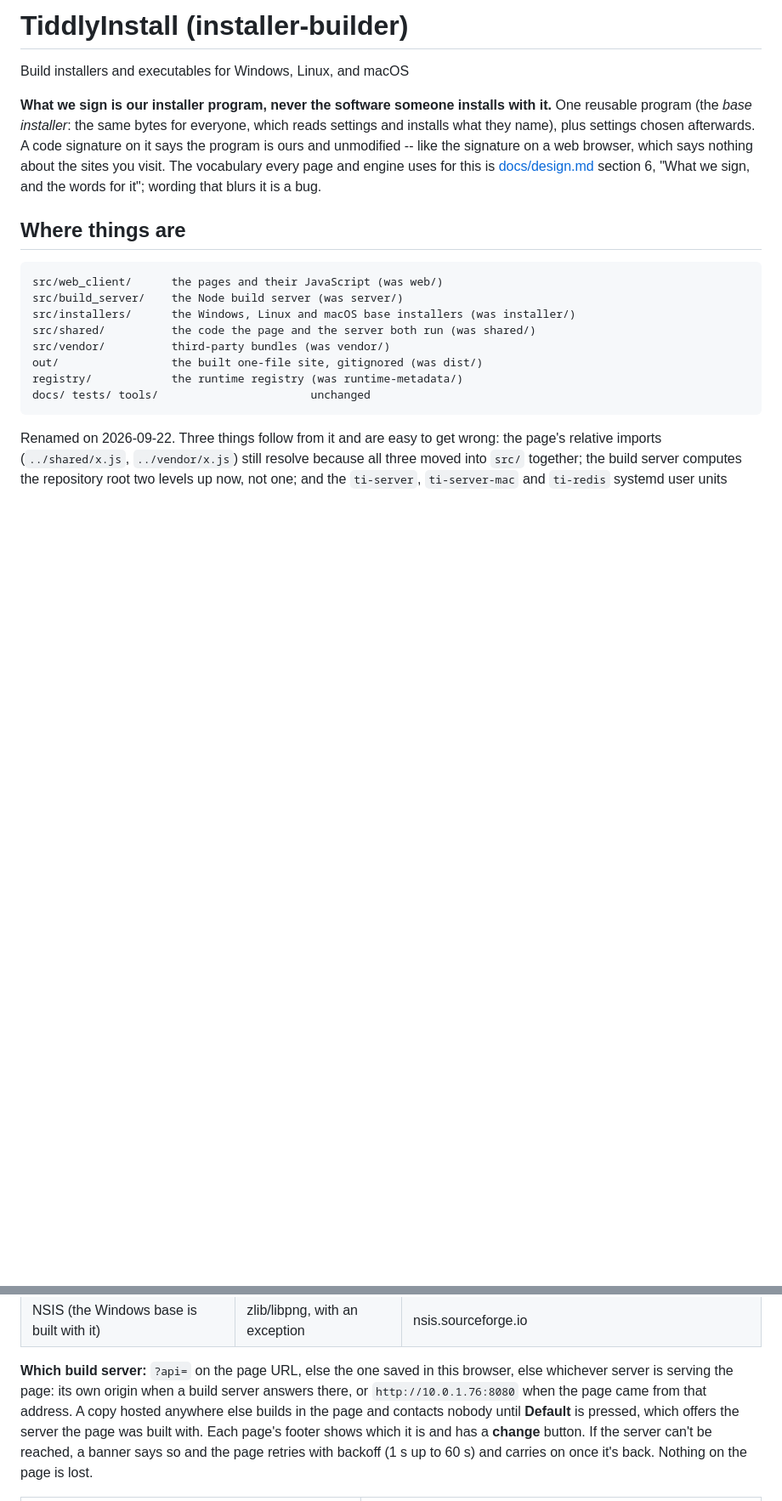
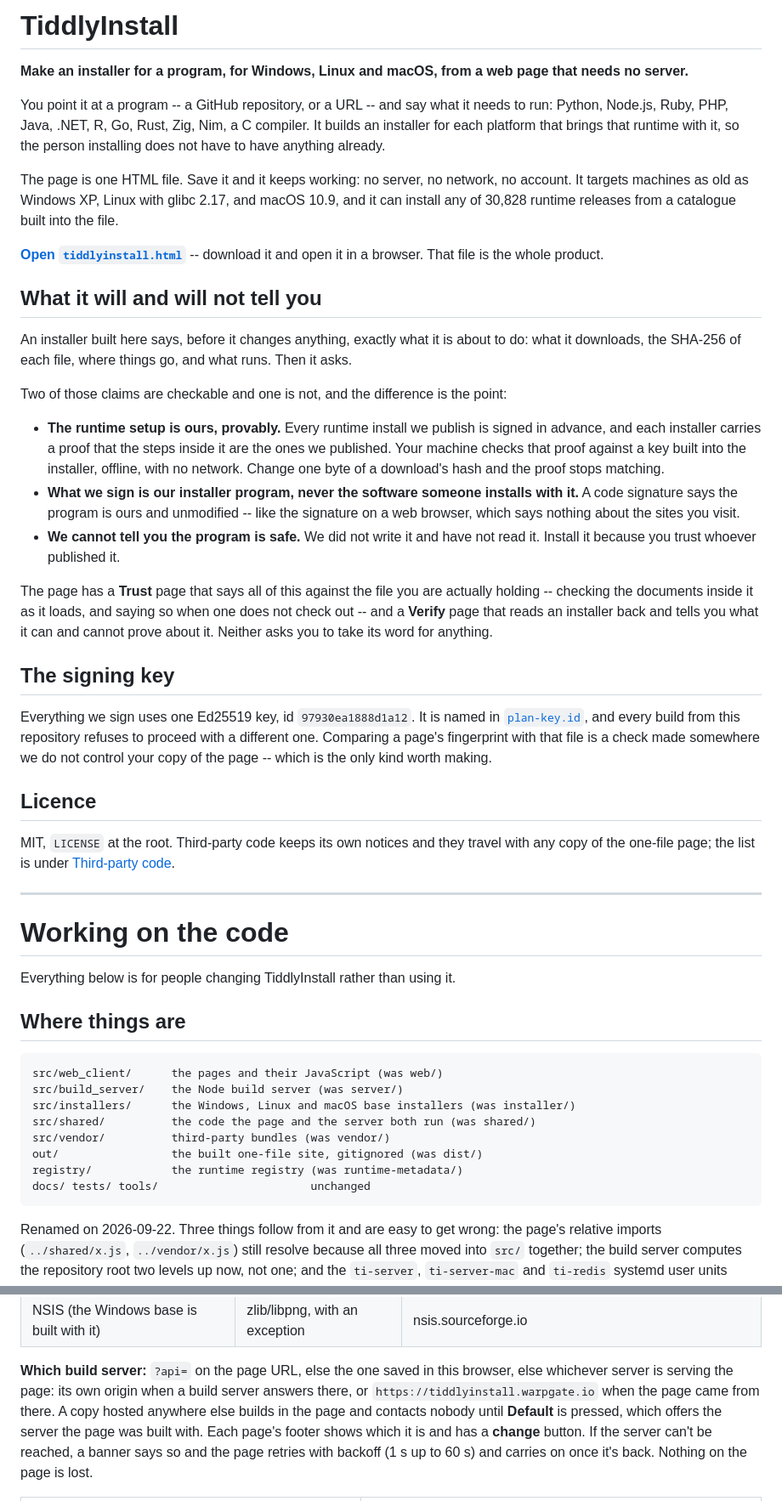
Before and after one commit to robertsdotpm/tiddlyinstall, a Markdown page: README.md, 2 parts joined by grey strips. Shown at 85% size. Drawn GitHub-style; blank space fills up the shorter version.

Commit message:
A README a stranger can read
The first thing in it was a rename that happened on 2026-09-22 and a note
about which folder used to be called what. That is the right first thing
for the four people who already work on this and the wrong one for
everybody arriving from a link.

So: what it makes, that the page is one file that keeps working when
saved, what an installer shows before it changes anything, and the three
claims in order of how much they are worth -- the runtime setup is ours
and provably so, the signature on the program is ours and says nothing
about what it installs, and we cannot tell you the program is safe. Then
the key id and plan-key.id, since comparing a fingerprint against the
repository is a check made somewhere we do not control the reader's copy
of the page. Everything that was there is below "Working on the code",
unchanged.

Two lab addresses went with it: the "which build server" paragraph named
http://10.0.1.76:8080 as what a page connects to, and the example command
for running the server passed it as -public.

Co-Authored-By: Claude Opus 5 (1M context) <noreply@anthropic.com>

```diff
--- a/README.md
+++ b/README.md
@@ -1,14 +1,69 @@
-# TiddlyInstall (installer-builder)
-Build installers and executables for Windows, Linux, and macOS
+# TiddlyInstall
 
-**What we sign is our installer program, never the software someone
-installs with it.** One reusable program (the *base installer*: the same
-bytes for everyone, which reads settings and installs what they name),
-plus settings chosen afterwards. A code signature on it says the program
-is ours and unmodified -- like the signature on a web browser, which
-says nothing about the sites you visit. The vocabulary every page and
-engine uses for this is [docs/design.md](docs/design.md) section 6,
-"What we sign, and the words for it"; wording that blurs it is a bug.
+**Make an installer for a program, for Windows, Linux and macOS, from a
+web page that needs no server.**
+
+You point it at a program -- a GitHub repository, or a URL -- and say what
+it needs to run: Python, Node.js, Ruby, PHP, Java, .NET, R, Go, Rust,
+Zig, Nim, a C compiler. It builds an installer for each platform that
+brings that runtime with it, so the person installing does not have to
+have anything already.
+
+The page is one HTML file. Save it and it keeps working: no server, no
+network, no account. It targets machines as old as Windows XP, Linux with
+glibc 2.17, and macOS 10.9, and it can install any of 30,828 runtime
+releases from a catalogue built into the file.
+
+**[Open `tiddlyinstall.html`](tiddlyinstall.html)** -- download it and
+open it in a browser. That file is the whole product.
+
+## What it will and will not tell you
+
+An installer built here says, before it changes anything, exactly what it
+is about to do: what it downloads, the SHA-256 of each file, where things
+go, and what runs. Then it asks.
+
+Two of those claims are checkable and one is not, and the difference is
+the point:
+
+- **The runtime setup is ours, provably.** Every runtime install we
+  publish is signed in advance, and each installer carries a proof that
+  the steps inside it are the ones we published. Your machine checks that
+  proof against a key built into the installer, offline, with no network.
+  Change one byte of a download's hash and the proof stops matching.
+- **What we sign is our installer program, never the software someone
+  installs with it.** A code signature says the program is ours and
+  unmodified -- like the signature on a web browser, which says nothing
+  about the sites you visit.
+- **We cannot tell you the program is safe.** We did not write it and
+  have not read it. Install it because you trust whoever published it.
+
+The page has a **Trust** page that says all of this against the file you
+are actually holding -- checking the documents inside it as it loads,
+and saying so when one does not check out -- and a **Verify** page that
+reads an installer back and tells you what it can and cannot prove about
+it. Neither asks you to take its word for anything.
+
+## The signing key
+
+Everything we sign uses one Ed25519 key, id `97930ea1888d1a12`. It is
+named in [`plan-key.id`](plan-key.id), and every build from this
+repository refuses to proceed with a different one. Comparing a page's
+fingerprint with that file is a check made somewhere we do not control
+your copy of the page -- which is the only kind worth making.
+
+## Licence
+
+MIT, `LICENSE` at the root. Third-party code keeps its own notices and
+they travel with any copy of the one-file page; the list is under
+[Third-party code](#third-party-code).
+
+---
+
+# Working on the code
+
+Everything below is for people changing TiddlyInstall rather than using
+it.
 
 ## Where things are
 
@@ -74,8 +129,8 @@ they travel with any copy of the one-file site, which carries all of it:
 
 **Which build server:** `?api=` on the page URL, else the one saved in this
 browser, else whichever server is serving the page: its own origin when a
-build server answers there, or `http://10.0.1.76:8080` when the page came
-from that address. A copy hosted anywhere else builds in the page and
+build server answers there, or `https://tiddlyinstall.warpgate.io` when the page came
+from there. A copy hosted anywhere else builds in the page and
 contacts nobody until **Default** is pressed, which offers the server the
 page was built with. Each page's footer shows which it is and has a
 **change** button. If the server can't be reached, a banner says so and the page retries
```
Also changed, not shown: other parts of README.md (+2 -2 lines).
